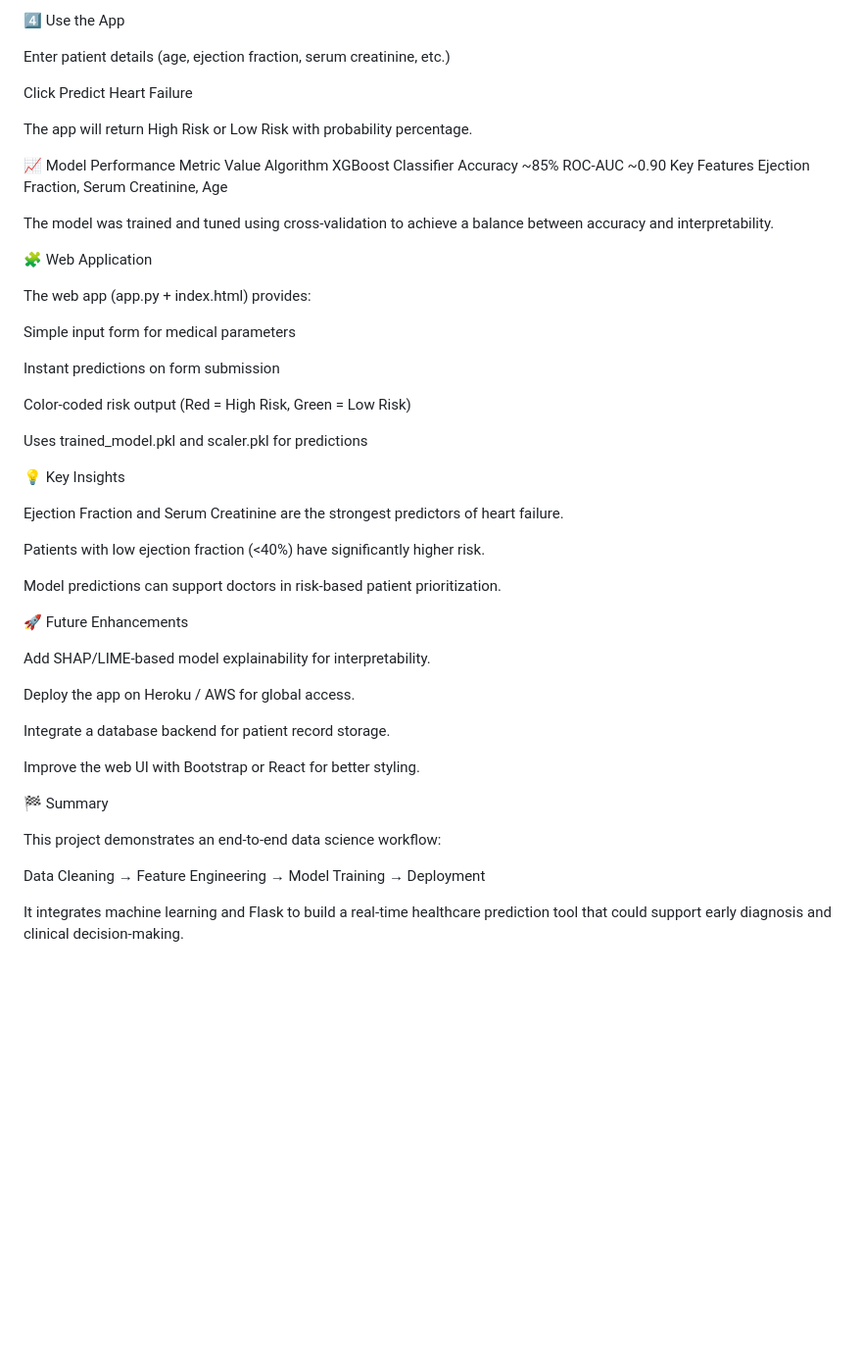
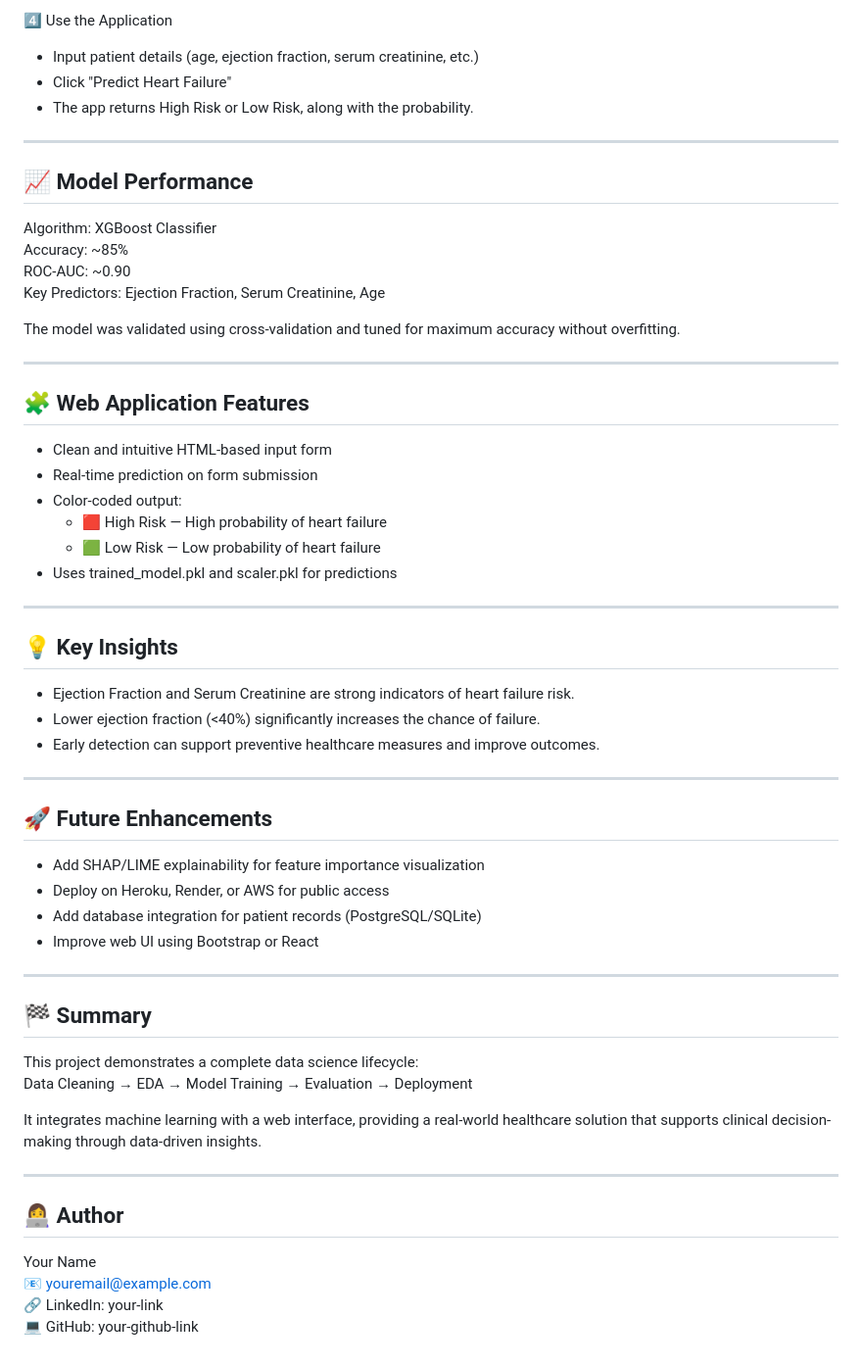
Before and after one commit to Pranathi1184/Data_Analysis, a Markdown page: Heart_Failure_Prediction/README.md, the part around one of its changes. Shown at 98% size. Rendered like a GitHub page; blank space fills up the shorter version.

Commit message:
Revise README for improved project documentation
Updated README to enhance clarity and structure, including project overview, objectives, tools, and model performance details.

```diff
--- a/Heart_Failure_Prediction/README.md
+++ b/Heart_Failure_Prediction/README.md
@@ -82,56 +75,57 @@ Visit:
 http://127.0.0.1:5000/
 
-4️⃣ Use the App
+4️⃣ Use the Application
+- Input patient details (age, ejection fraction, serum creatinine, etc.)
+- Click "Predict Heart Failure"
+- The app returns High Risk or Low Risk, along with the probability.
 
-Enter patient details (age, ejection fraction, serum creatinine, etc.)
+---
 
-Click Predict Heart Failure
+## 📈 Model Performance
+Algorithm: XGBoost Classifier
+Accuracy: ~85%
+ROC-AUC: ~0.90
+Key Predictors: Ejection Fraction, Serum Creatinine, Age
 
-The app will return High Risk or Low Risk with probability percentage.
+The model was validated using cross-validation and tuned for maximum accuracy without overfitting.
 
-📈 Model Performance
-Metric	Value
-Algorithm	XGBoost Classifier
-Accuracy	~85%
-ROC-AUC	~0.90
-Key Features	Ejection Fraction, Serum Creatinine, Age
+---
 
-The model was trained and tuned using cross-validation to achieve a balance between accuracy and interpretability.
+## 🧩 Web Application Features
+- Clean and intuitive HTML-based input form
+- Real-time prediction on form submission
+- Color-coded output:
+  - 🟥 High Risk — High probability of heart failure
+  - 🟩 Low Risk — Low probability of heart failure
+- Uses trained_model.pkl and scaler.pkl for predictions
 
-🧩 Web Application
+---
 
-The web app (app.py + index.html) provides:
+## 💡 Key Insights
+- Ejection Fraction and Serum Creatinine are strong indicators of heart failure risk.
+- Lower ejection fraction (<40%) significantly increases the chance of failure.
+- Early detection can support preventive healthcare measures and improve outcomes.
 
-Simple input form for medical parameters
+---
 
-Instant predictions on form submission
+## 🚀 Future Enhancements
+- Add SHAP/LIME explainability for feature importance visualization
+- Deploy on Heroku, Render, or AWS for public access
+- Add database integration for patient records (PostgreSQL/SQLite)
+- Improve web UI using Bootstrap or React
 
-Color-coded risk output (Red = High Risk, Green = Low Risk)
+---
 
-Uses trained_model.pkl and scaler.pkl for predictions
+## 🏁 Summary
+This project demonstrates a complete data science lifecycle:
+Data Cleaning → EDA → Model Training → Evaluation → Deployment
 
-💡 Key Insights
+It integrates machine learning with a web interface, providing a real-world healthcare solution that supports clinical decision-making through data-driven insights.
 
-Ejection Fraction and Serum Creatinine are the strongest predictors of heart failure.
+---
 
-Patients with low ejection fraction (<40%) have significantly higher risk.
-
-Model predictions can support doctors in risk-based patient prioritization.
-
-🚀 Future Enhancements
-
-Add SHAP/LIME-based model explainability for interpretability.
-
-Deploy the app on Heroku / AWS for global access.
-
-Integrate a database backend for patient record storage.
-
-Improve the web UI with Bootstrap or React for better styling.
-
-🏁 Summary
-
-This project demonstrates an end-to-end data science workflow:
-
-Data Cleaning → Feature Engineering → Model Training → Deployment
-
-It integrates machine learning and Flask to build a real-time healthcare prediction tool that could support early diagnosis and clinical decision-making.
+## 👩‍💻 Author
+Your Name
+📧 youremail@example.com
+🔗 LinkedIn: your-link
+💻 GitHub: your-github-link
```
Also changed, not shown: other parts of Heart_Failure_Prediction/README.md (+47 -54 lines).
